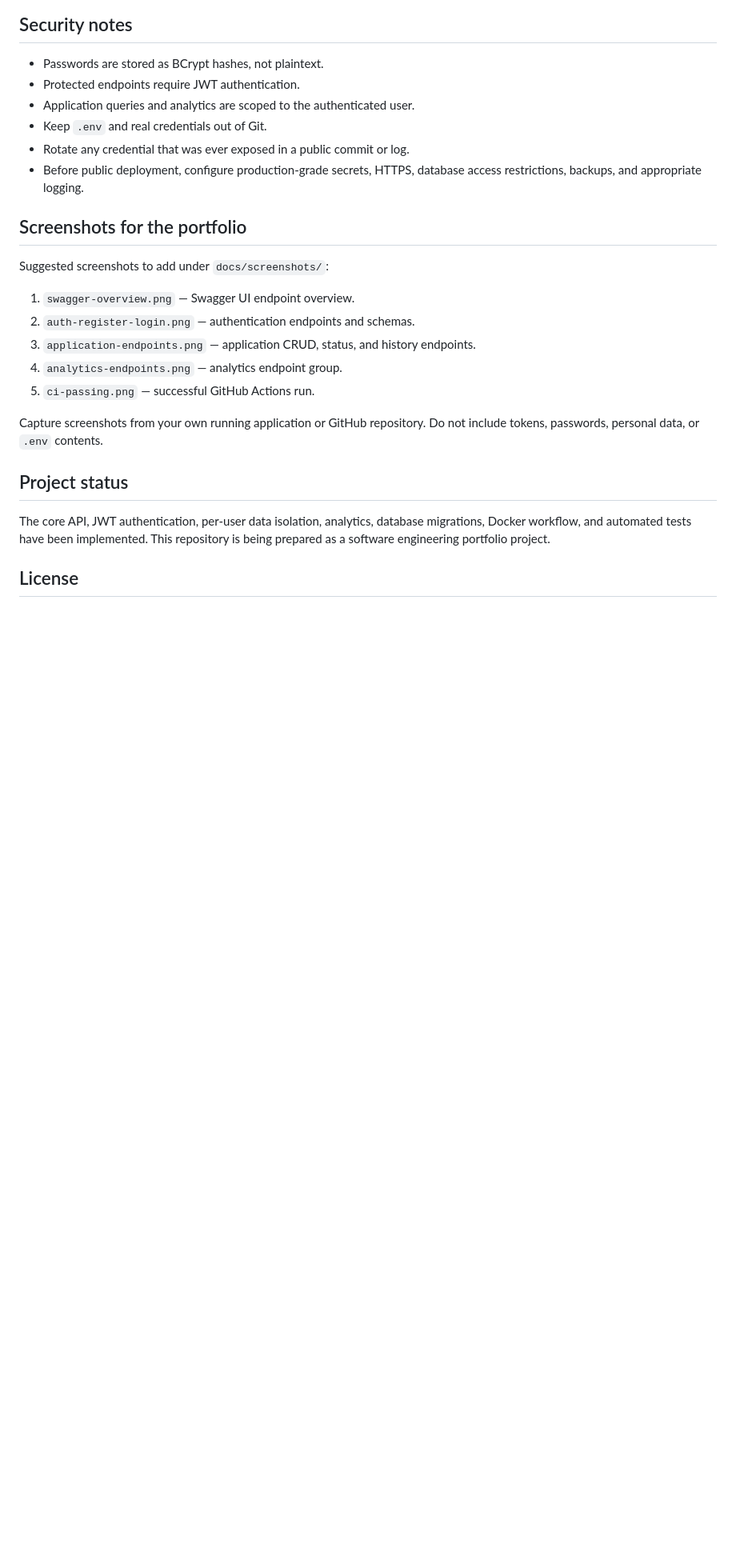
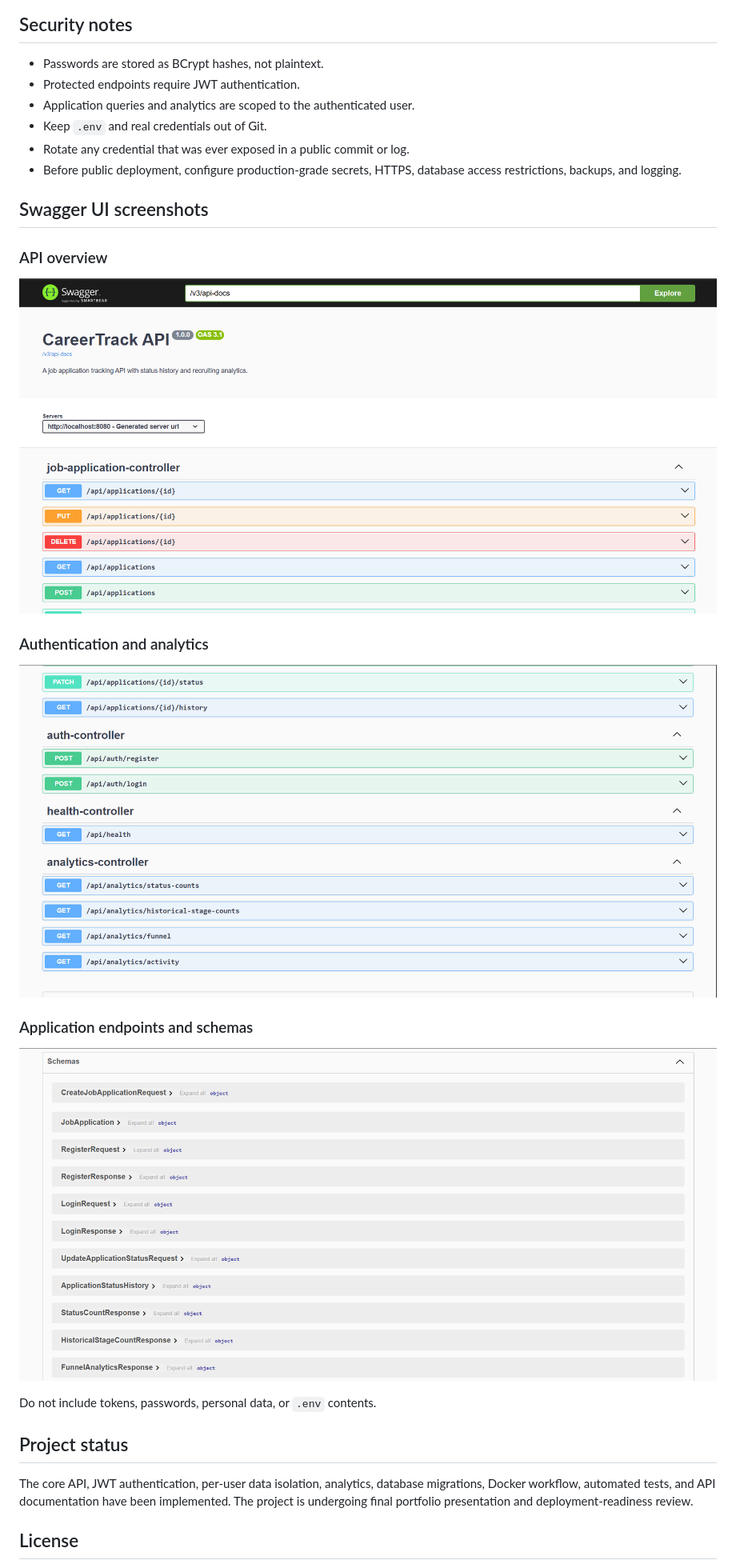
Before and after one commit to lail0236/careertrack-api, a Markdown page: README.md, the part around one of its changes. Shown at 80% size. Rendered like a GitHub page; pictures changed too: docs/screenshots/swagger-application-details.png (added), docs/screenshots/swagger-auth-analytics.png (added), docs/screenshots/swagger-overview.png (added); blank space fills up the shorter version.

Commit message:
Improve portfolio documentation and add Swagger screenshots

```diff
--- a/README.md
+++ b/README.md
@@ -168,23 +153,24 @@ The project has also been manually checked for authentication and cross-user iso
 - Application queries and analytics are scoped to the authenticated user.
 - Keep `.env` and real credentials out of Git.
 - Rotate any credential that was ever exposed in a public commit or log.
-- Before public deployment, configure production-grade secrets, HTTPS, database access restrictions, backups, and appropriate logging.
+- Before public deployment, configure production-grade secrets, HTTPS, database access restrictions, backups, and logging.
 
-## Screenshots for the portfolio
+## Swagger UI screenshots
 
-Suggested screenshots to add under `docs/screenshots/`:
+### API overview
+![Swagger API overview](docs/screenshots/swagger-overview.png)
 
-1. `swagger-overview.png` — Swagger UI endpoint overview.
-2. `auth-register-login.png` — authentication endpoints and schemas.
-3. `application-endpoints.png` — application CRUD, status, and history endpoints.
-4. `analytics-endpoints.png` — analytics endpoint group.
-5. `ci-passing.png` — successful GitHub Actions run.
+### Authentication and analytics
+![Swagger authentication and analytics](docs/screenshots/swagger-auth-analytics.png)
 
-Capture screenshots from your own running application or GitHub repository. Do not include tokens, passwords, personal data, or `.env` contents.
+### Application endpoints and schemas
+![Swagger application details](docs/screenshots/swagger-application-details.png)
+
+Do not include tokens, passwords, personal data, or `.env` contents.
 
 ## Project status
 
-The core API, JWT authentication, per-user data isolation, analytics, database migrations, Docker workflow, and automated tests have been implemented. This repository is being prepared as a software engineering portfolio project.
+The core API, JWT authentication, per-user data isolation, analytics, database migrations, Docker workflow, automated tests, and API documentation have been implemented. The project is undergoing final portfolio presentation and deployment-readiness review.
 
 ## License
 
```
Also changed, not shown: other parts of README.md (+33 -48 lines), docs/API_EXAMPLES.md (+60 -28 lines), docs/PORTFOLIO_CHECKLIST.md (+11 -10 lines).
